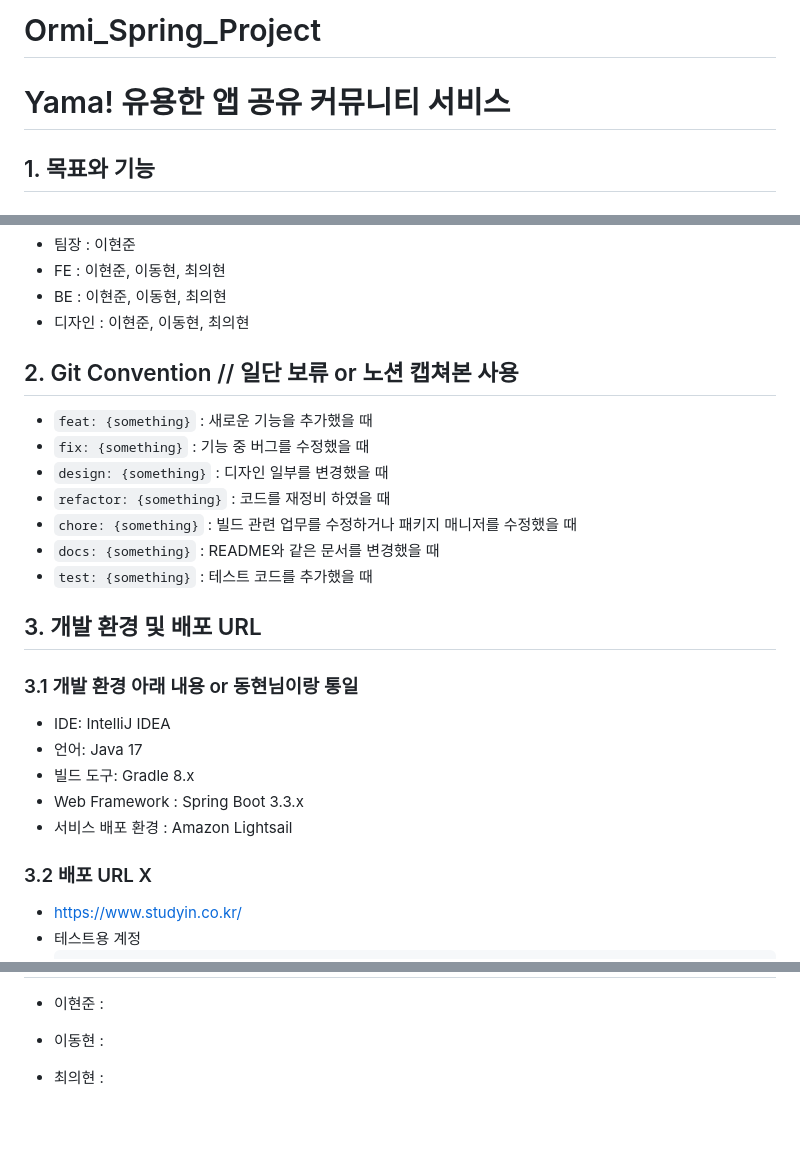
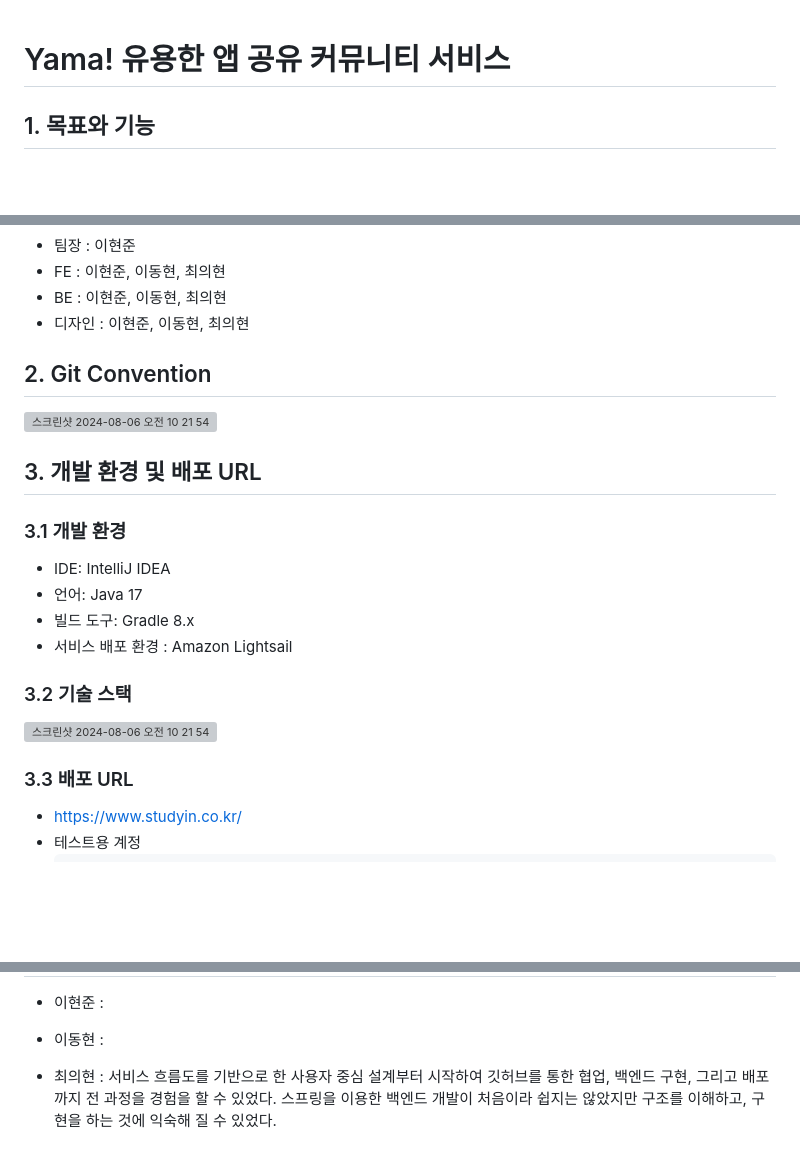
Before and after one commit to Ormi-Spring-Project/Ormi_Spring_Project, a Markdown page: README.md, 3 parts joined by grey strips. Drawn GitHub-style; blank space fills up the shorter version; grey boxes are pictures that could not be loaded.

````diff
--- a/README.md
+++ b/README.md
@@ -1,6 +1,3 @@
-# Ormi_Spring_Project
-
-
 # Yama! 유용한 앱 공유 커뮤니티 서비스
 
 ## 1. 목표와 기능
@@ -22,27 +19,24 @@
 - 디자인 : 이현준, 이동현, 최의현
 
 
-## 2. Git Convention // 일단 보류 or 노션 캡쳐본 사용
+## 2. Git Convention
 
-- `feat: {something}` : 새로운 기능을 추가했을 때
-- `fix: {something}` : 기능 중 버그를 수정했을 때
-- `design: {something}` : 디자인 일부를 변경했을 때
-- `refactor: {something}` : 코드를 재정비 하였을 때
-- `chore: {something}` : 빌드 관련 업무를 수정하거나 패키지 매니저를 수정했을 때
-- `docs: {something}` : README와 같은 문서를 변경했을 때
-- `test: {something}` : 테스트 코드를 추가했을 때
+<img width=60% alt="스크린샷 2024-08-06 오전 10 21 54" src="https://github.com/user-attachments/assets/0841f1a1-fe53-4312-b954-dd86e64941ed">
 
 
 ## 3. 개발 환경 및 배포 URL
-### 3.1 개발 환경 아래 내용 or 동현님이랑 통일
+### 3.1 개발 환경
 
 - IDE: IntelliJ IDEA
 - 언어: Java 17
 - 빌드 도구: Gradle 8.x
-- Web Framework : Spring Boot 3.3.x
 - 서비스 배포 환경 : Amazon Lightsail
 
-### 3.2 배포 URL X
+### 3.2 기술 스택
+
+<img width=60% alt="스크린샷 2024-08-06 오전 10 21 54" src="https://github.com/user-attachments/assets/b1ded36c-7f42-4af3-900b-2f551bfae594">
+
+### 3.3 배포 URL
 - https://www.studyin.co.kr/
 - 테스트용 계정
   ```
@@ -339,4 +278,4 @@ erDiagram
 
 - 이동현 :
 
-- 최의현 :
+- 최의현 : 서비스 흐름도를 기반으로 한 사용자 중심 설계부터 시작하여 깃허브를 통한 협업, 백엔드 구현, 그리고 배포까지 전 과정을 경험을 할 수 있었다. 스프링을 이용한 백엔드 개발이 처음이라 쉽지는 않았지만 구조를 이해하고, 구현을 하는 것에 익숙해 질 수 있었다.
````
Also changed, not shown: other parts of README.md (+32 -87 lines).
